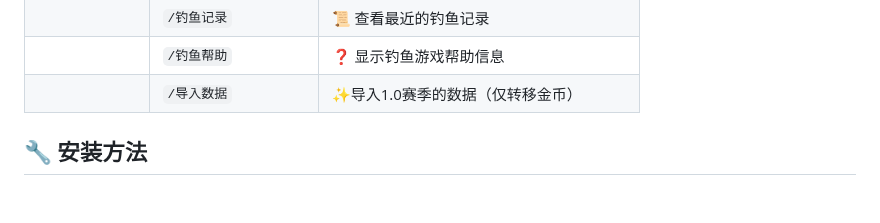
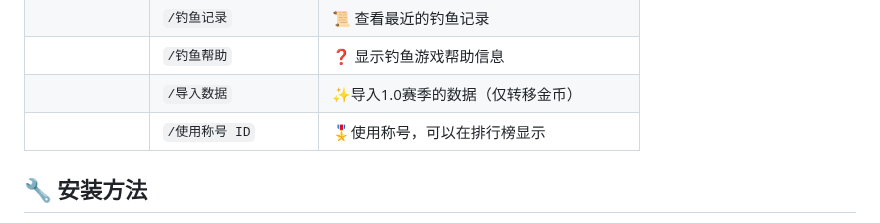
Before and after one commit to xxlemon-io/astrbot_plugin_fishing, a Markdown page: README.md, the part around the change. Rendered like a GitHub page; blank space fills up the shorter version.

Commit message:
:pencil: Update README.md

```diff
--- a/README.md
+++ b/README.md
@@ -52,6 +52,7 @@
 |                | `/钓鱼记录`                        | 📜 查看最近的钓鱼记录                                        |
 |                | `/钓鱼帮助`                        | ❓ 显示钓鱼游戏帮助信息                                      |
 |                | `/导入数据`                        | ✨导入1.0赛季的数据（仅转移金币）                              |
+|                |`/使用称号 ID`                      | 🎖️使用称号，可以在排行榜显示                                   |
 
 
 ## 🔧 安装方法
```
